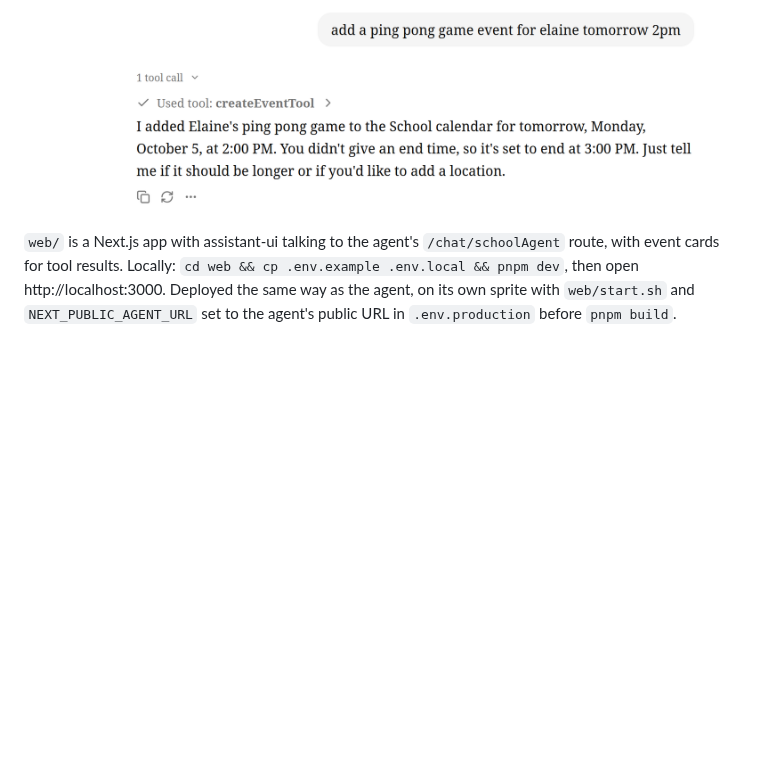
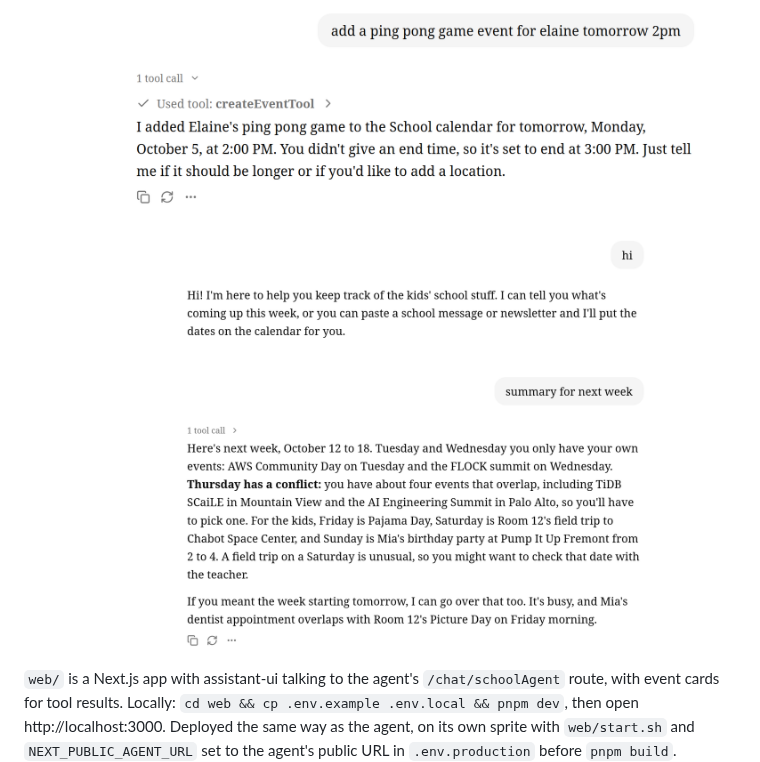
Before and after one commit to gengwg/school-helper, a Markdown page: README.md, the part around the change. Rendered like a GitHub page; pictures changed too: assets/chat-weekly-summary.png (added); blank space fills up the shorter version.

Commit message:
Add weekly summary chat screenshot to README

```diff
--- a/README.md
+++ b/README.md
@@ -60,6 +60,8 @@ they can add events by email. Per-parent Google sign-in is the proper long-term
 
 ![Chat UI adding an event](assets/chat-ui.png)
 
+![Chat UI summarizing next week with conflicts](assets/chat-weekly-summary.png)
+
 `web/` is a Next.js app with assistant-ui talking to the agent's `/chat/schoolAgent` route, with
 event cards for tool results. Locally: `cd web && cp .env.example .env.local && pnpm dev`, then open
 http://localhost:3000. Deployed the same way as the agent, on its own sprite with `web/start.sh` and
```
